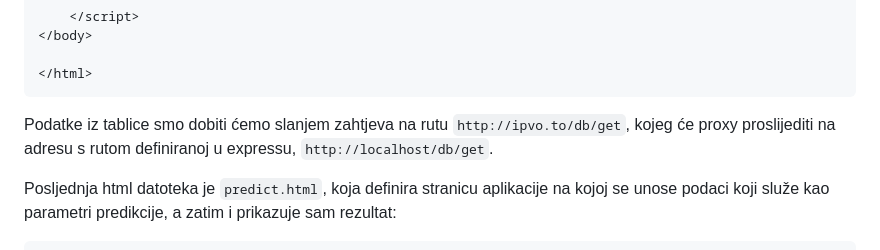
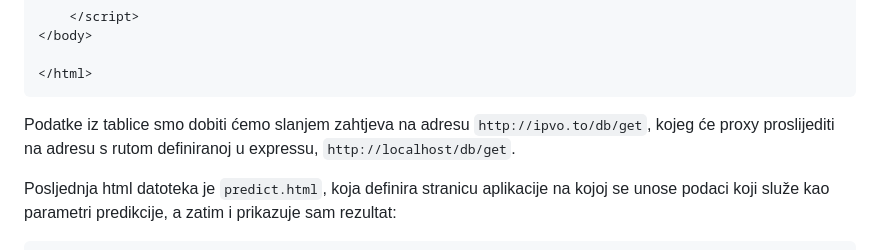
Before and after one commit to tbaskijera/IPVO, a Markdown page: README.md, the part around the change. GitHub-like rendering.

````diff
--- a/README.md
+++ b/README.md
@@ -536,7 +536,7 @@ Sljedeća datoteka na redu je `db.html`, stranica na kojoj će se prikazivati is
 </html>
 ```
 
-Podatke iz tablice smo dobiti ćemo slanjem zahtjeva na rutu `http://ipvo.to/db/get`, kojeg će proxy proslijediti na adresu s rutom definiranoj u expressu, `http://localhost/db/get`.
+Podatke iz tablice smo dobiti ćemo slanjem zahtjeva na adresu `http://ipvo.to/db/get`, kojeg će proxy proslijediti na adresu s rutom definiranoj u expressu, `http://localhost/db/get`.
 
 Posljednja html datoteka je `predict.html`, koja definira stranicu aplikacije na kojoj se unose podaci koji služe kao parametri predikcije, a zatim i prikazuje sam rezultat:
 
````
